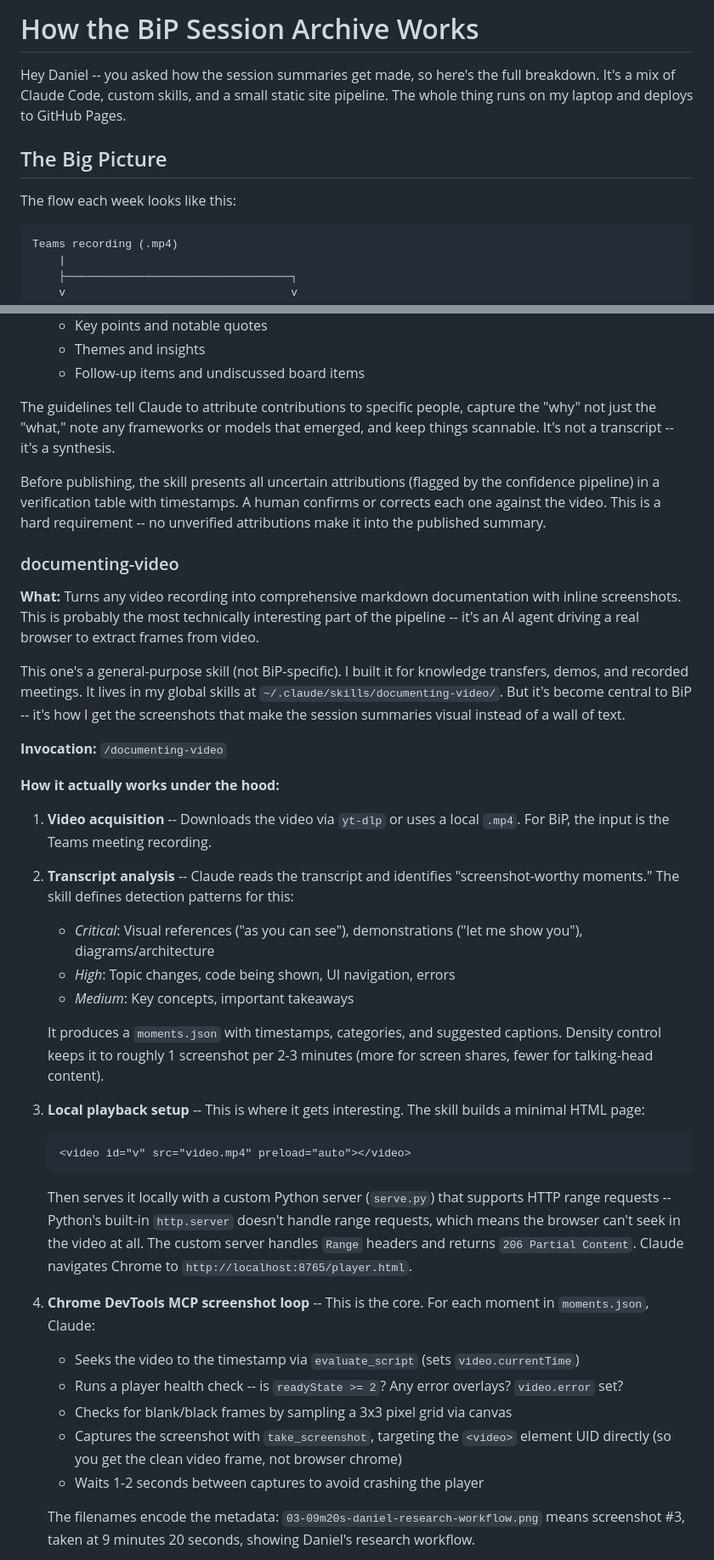
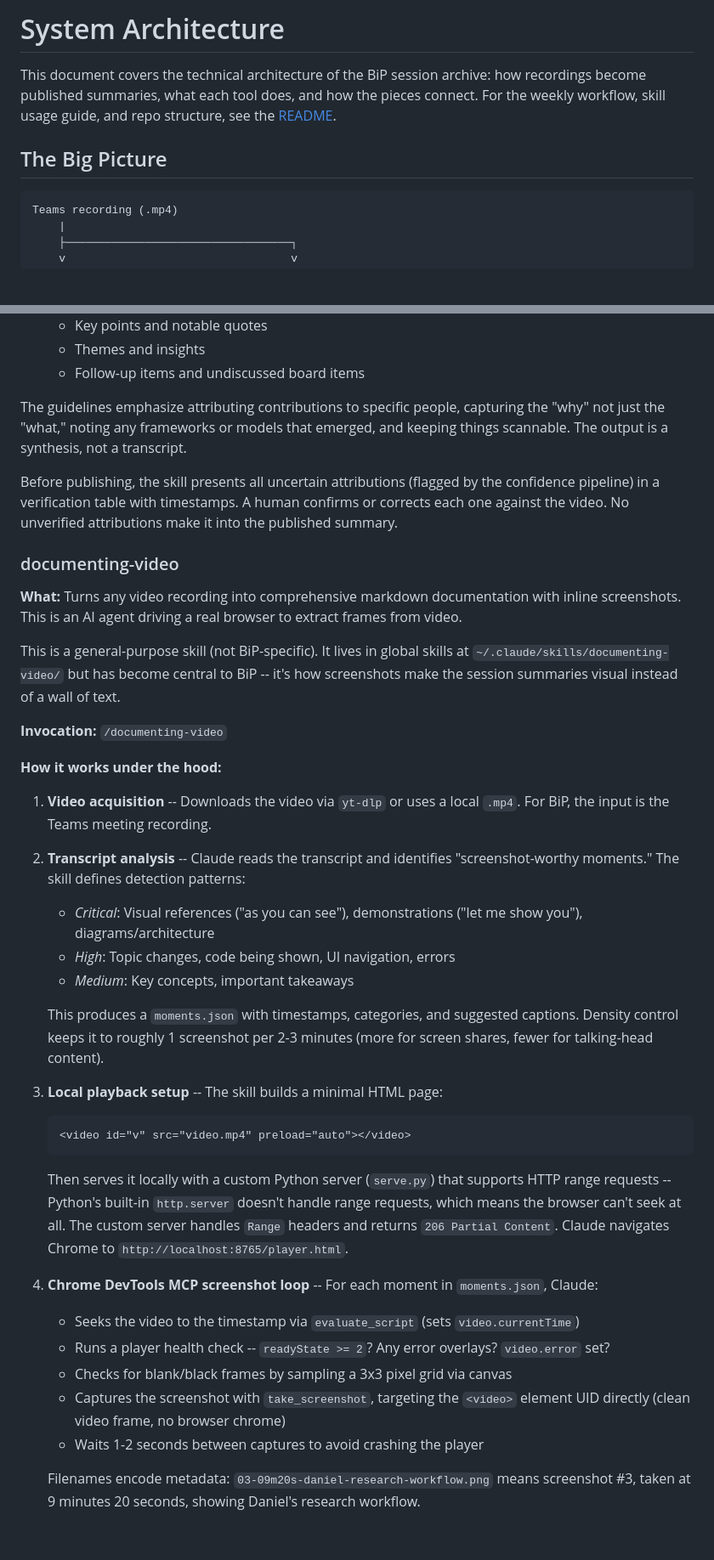
Before and after one commit to matt-wright86/bip, a Markdown page: how-this-works.md, 2 parts joined by grey strips. Shown at 85% size. GitHub-like rendering; blank space fills up the shorter version.

````diff
--- a/how-this-works.md
+++ b/how-this-works.md
@@ -1,10 +1,8 @@
-# How the BiP Session Archive Works
+# System Architecture
 
-Hey Daniel -- you asked how the session summaries get made, so here's the full breakdown. It's a mix of Claude Code, custom skills, and a small static site pipeline. The whole thing runs on my laptop and deploys to GitHub Pages.
+This document covers the technical architecture of the BiP session archive: how recordings become published summaries, what each tool does, and how the pieces connect. For the weekly workflow, skill usage guide, and repo structure, see the [README](README.md).
 
 ## The Big Picture
-
-The flow each week looks like this:
 
 ```
 Teams recording (.mp4)
@@ -92,41 +88,41 @@ The run sheet is my facilitator script. It has everything I need during the meet
    - Themes and insights
    - Follow-up items and undiscussed board items
 
-The guidelines tell Claude to attribute contributions to specific people, capture the "why" not just the "what," note any frameworks or models that emerged, and keep things scannable. It's not a transcript -- it's a synthesis.
+The guidelines emphasize attributing contributions to specific people, capturing the "why" not just the "what," noting any frameworks or models that emerged, and keeping things scannable. The output is a synthesis, not a transcript.
 
-Before publishing, the skill presents all uncertain attributions (flagged by the confidence pipeline) in a verification table with timestamps. A human confirms or corrects each one against the video. This is a hard requirement -- no unverified attributions make it into the published summary.
+Before publishing, the skill presents all uncertain attributions (flagged by the confidence pipeline) in a verification table with timestamps. A human confirms or corrects each one against the video. No unverified attributions make it into the published summary.
 
 ### documenting-video
 
-**What:** Turns any video recording into comprehensive markdown documentation with inline screenshots. This is probably the most technically interesting part of the pipeline -- it's an AI agent driving a real browser to extract frames from video.
+**What:** Turns any video recording into comprehensive markdown documentation with inline screenshots. This is an AI agent driving a real browser to extract frames from video.
 
-This one's a general-purpose skill (not BiP-specific). I built it for knowledge transfers, demos, and recorded meetings. It lives in my global skills at `~/.claude/skills/documenting-video/`. But it's become central to BiP -- it's how I get the screenshots that make the session summaries visual instead of a wall of text.
+This is a general-purpose skill (not BiP-specific). It lives in global skills at `~/.claude/skills/documenting-video/` but has become central to BiP -- it's how screenshots make the session summaries visual instead of a wall of text.
 
 **Invocation:** `/documenting-video`
 
-**How it actually works under the hood:**
+**How it works under the hood:**
 
 1. **Video acquisition** -- Downloads the video via `yt-dlp` or uses a local `.mp4`. For BiP, the input is the Teams meeting recording.
 
-2. **Transcript analysis** -- Claude reads the transcript and identifies "screenshot-worthy moments." The skill defines detection patterns for this:
+2. **Transcript analysis** -- Claude reads the transcript and identifies "screenshot-worthy moments." The skill defines detection patterns:
    - *Critical*: Visual references ("as you can see"), demonstrations ("let me show you"), diagrams/architecture
    - *High*: Topic changes, code being shown, UI navigation, errors
    - *Medium*: Key concepts, important takeaways
 
-   It produces a `moments.json` with timestamps, categories, and suggested captions. Density control keeps it to roughly 1 screenshot per 2-3 minutes (more for screen shares, fewer for talking-head content).
+   This produces a `moments.json` with timestamps, categories, and suggested captions. Density control keeps it to roughly 1 screenshot per 2-3 minutes (more for screen shares, fewer for talking-head content).
 
-3. **Local playback setup** -- This is where it gets interesting. The skill builds a minimal HTML page:
+3. **Local playback setup** -- The skill builds a minimal HTML page:
    ```html
    <video id="v" src="video.mp4" preload="auto"></video>
    ```
-   Then serves it locally with a custom Python server (`serve.py`) that supports HTTP range requests -- Python's built-in `http.server` doesn't handle range requests, which means the browser can't seek in the video at all. The custom server handles `Range` headers and returns `206 Partial Content`. Claude navigates Chrome to `http://localhost:8765/player.html`.
+   Then serves it locally with a custom Python server (`serve.py`) that supports HTTP range requests -- Python's built-in `http.server` doesn't handle range requests, which means the browser can't seek at all. The custom server handles `Range` headers and returns `206 Partial Content`. Claude navigates Chrome to `http://localhost:8765/player.html`.
 
-4. **Chrome DevTools MCP screenshot loop** -- This is the core. For each moment in `moments.json`, Claude:
+4. **Chrome DevTools MCP screenshot loop** -- For each moment in `moments.json`, Claude:
    - Seeks the video to the timestamp via `evaluate_script` (sets `video.currentTime`)
-   - Runs a player health check -- is `readyState >= 2`? Any error overlays? `video.error` set?
+   - Runs a player health check -- `readyState >= 2`? Any error overlays? `video.error` set?
    - Checks for blank/black frames by sampling a 3x3 pixel grid via canvas
-   - Captures the screenshot with `take_screenshot`, targeting the `<video>` element UID directly (so you get the clean video frame, not browser chrome)
+   - Captures the screenshot with `take_screenshot`, targeting the `<video>` element UID directly (clean video frame, no browser chrome)
    - Waits 1-2 seconds between captures to avoid crashing the player
 
-   The filenames encode the metadata: `03-09m20s-daniel-research-workflow.png` means screenshot #3, taken at 9 minutes 20 seconds, showing Daniel's research workflow.
+   Filenames encode metadata: `03-09m20s-daniel-research-workflow.png` means screenshot #3, taken at 9 minutes 20 seconds, showing Daniel's research workflow.
 
````
Also changed, not shown: other parts of how-this-works.md (+25 -131 lines), README.md (added, +163 -0 lines).
